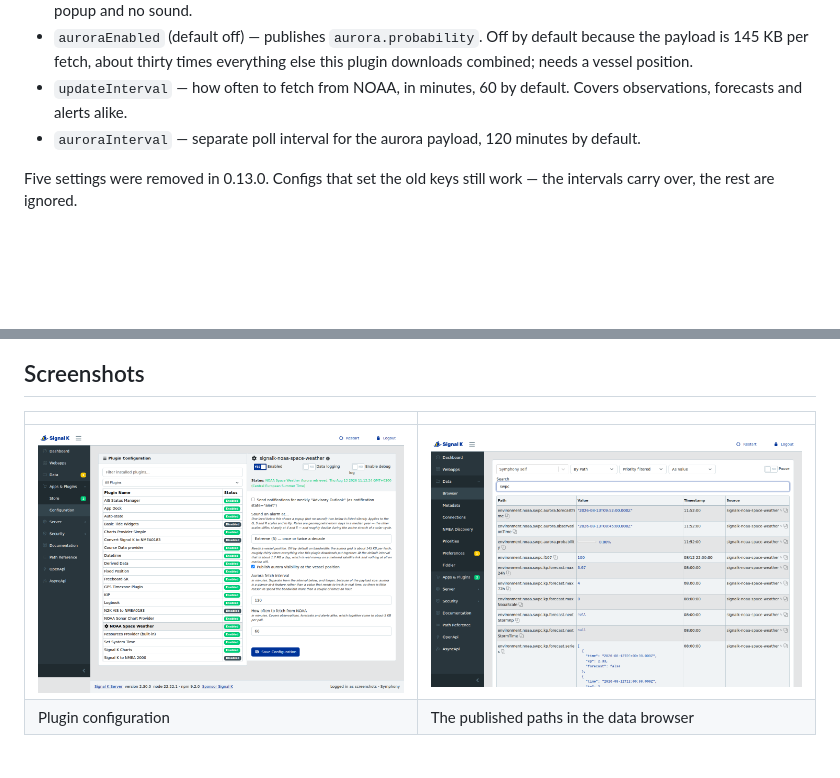
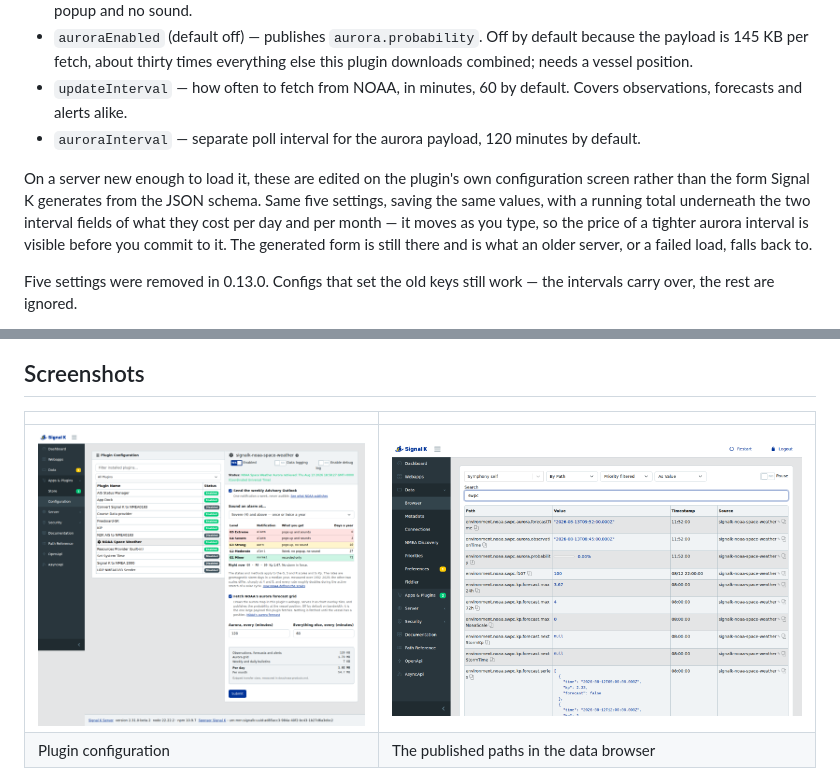
Before and after one commit to mark-brannan/signalk-noaa-space-weather, a Markdown page: README.md, 2 parts joined by grey strips. GitHub-like rendering; pictures changed too: docs/screenshots/plugin-configuration.png; blank space fills up the shorter version.

```diff
--- a/README.md
+++ b/README.md
@@ -115,6 +115,8 @@ Five settings, all optional, all with working defaults:
 * `updateInterval` — how often to fetch from NOAA, in minutes, 60 by default. Covers observations, forecasts and alerts alike.
 * `auroraInterval` — separate poll interval for the aurora payload, 120 minutes by default.
 
+On a server new enough to load it, these are edited on the plugin's own configuration screen rather than the form Signal K generates from the JSON schema. Same five settings, saving the same values, with a running total underneath the two interval fields of what they cost per day and per month — it moves as you type, so the price of a tighter aurora interval is visible before you commit to it. The generated form is still there and is what an older server, or a failed load, falls back to.
+
 Five settings were removed in 0.13.0. Configs that set the old keys still work — the intervals carry over, the rest are ignored.
 
 * `zoneAlertThreshold` — replaced by `alarmLevel`, which names the level that sounds rather than the level worth noticing. A saved value carries over and keeps behaving the same way.
```
Also changed, not shown: CHANGELOG.md (+94 -0 lines), 8 other files.
